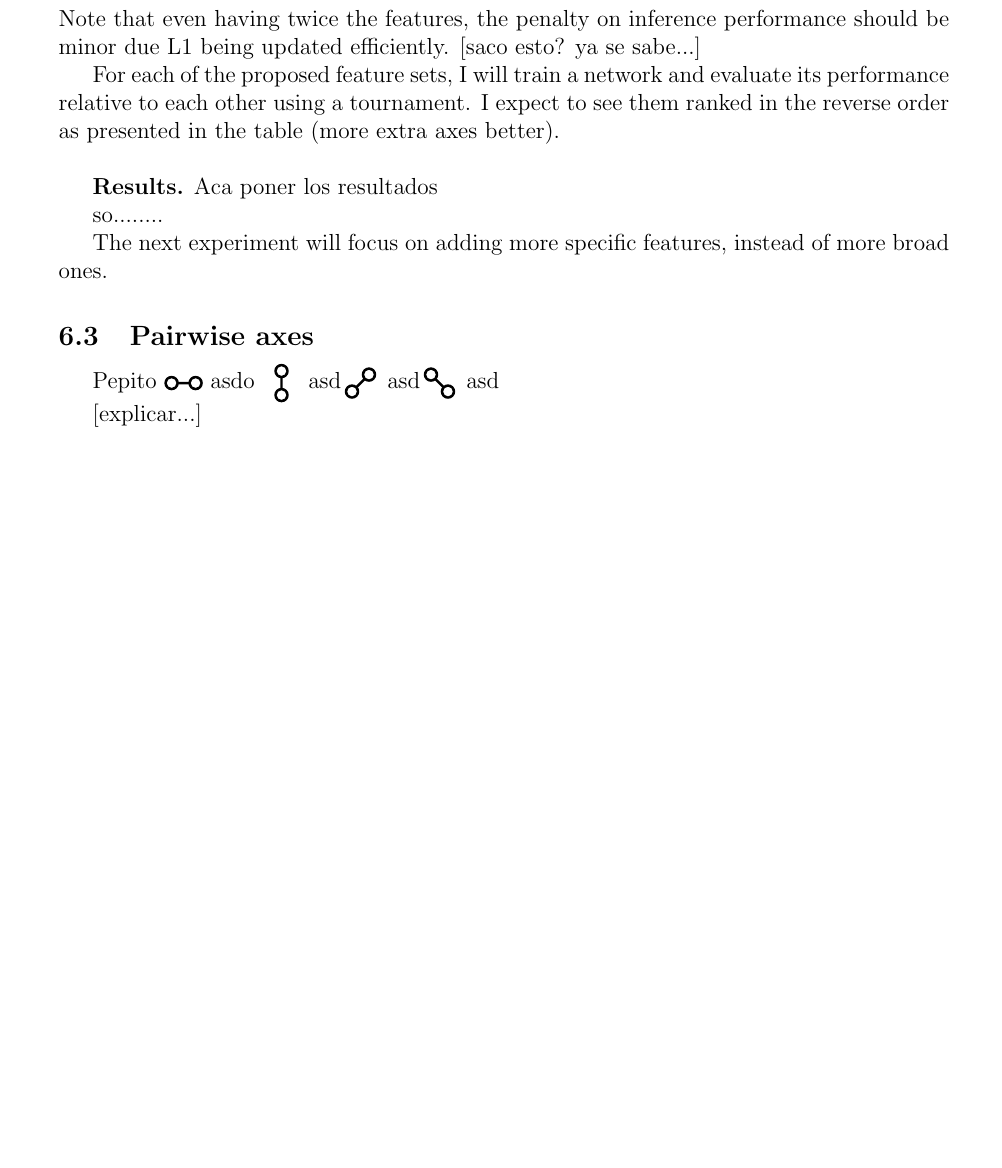
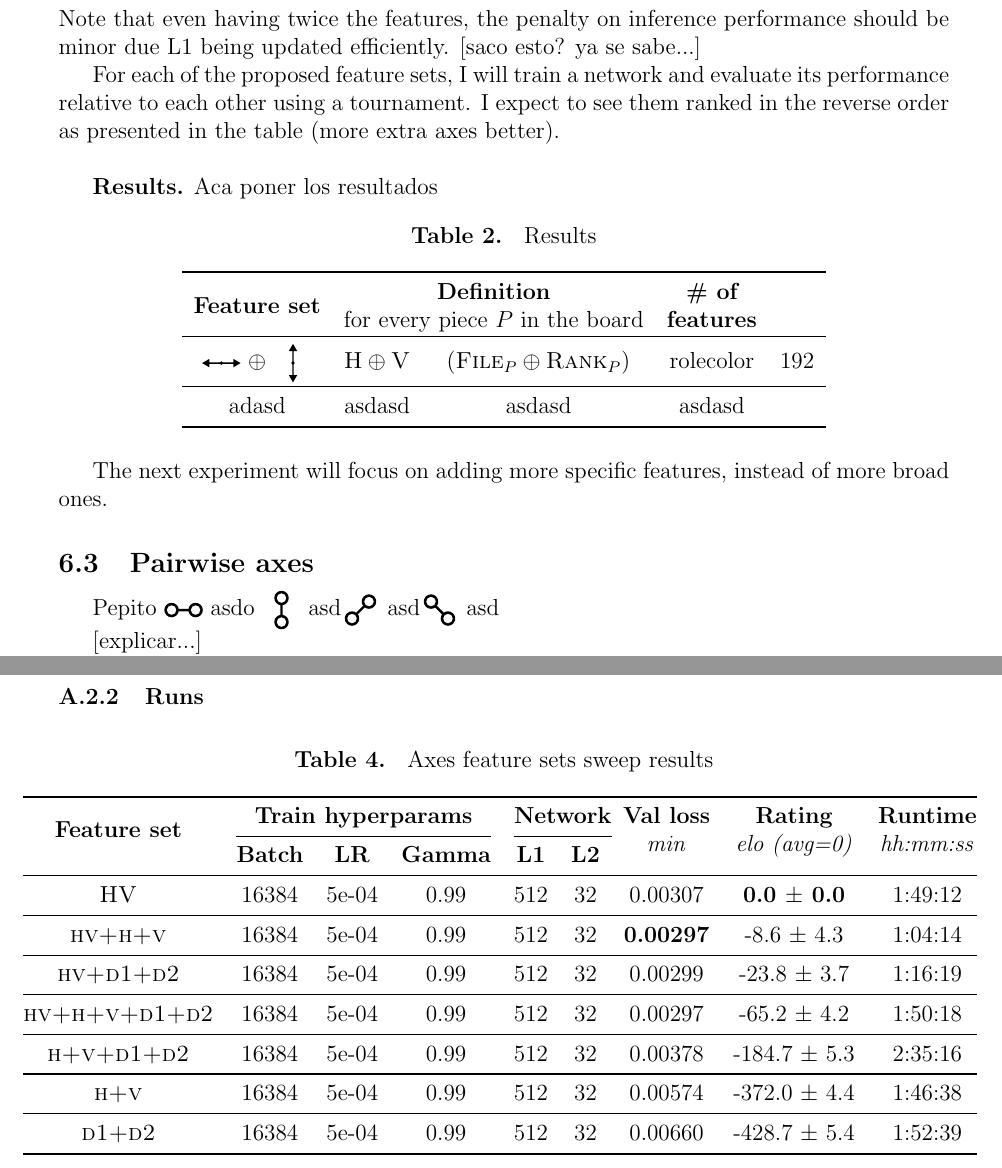
Before and after one commit to mlomb/cs-master-thesis-doc, a LaTeX thesis (thesis/main.tex, which reads thesis/6_2_axes.tex, thesis/appendix.tex, thesis/dynamic/output/axes_appendix.tex): part of page 31 of 39 before the commit and two parts of pages 31 and 39 of 40 after it, the two joined at a grey line, cut so that both start at the same text, the shorter picture padded with empty space. Compiled offline with pdfLaTeX.

Commit message:
some axes results

```diff
--- a/thesis/6_2_axes.tex
+++ b/thesis/6_2_axes.tex
@@ -81,6 +81,21 @@ For each of the proposed feature sets, I will train a network and evaluate its p
 
 \textbf{Results.} Aca poner los resultados
 
-so........
+\begin{table}[H]
+\caption{Results}
+\label{tab:axis_encoding}
+\centering
+
+\begin{tabular}{cccccc}
+\toprule
+\bf Feature set & \multicolumn{2}{c}{\makecell{\bf Definition\\for every piece $P$ in the board}} & \bf \makecell{\# of\\features} \\
+\toprule
+\depiction{H} $\oplus$ \depiction{V} & $\featureset{H} \oplus \featureset{V}$ & $(\featureset{File}_{P} \oplus \featureset{Rank}_{P})$ & rolecolor & 192 \\
+\midrule
+adasd & asdasd & asdasd & asdasd \\
+\bottomrule
+
+\end{tabular}
+\end{table}
 
 The next experiment will focus on adding more specific features, instead of more broad ones.
--- a/thesis/appendix.tex
+++ b/thesis/appendix.tex
@@ -42,6 +45,16 @@ Runtime may be affected by other processes running on the machine, since it was
 \caption{Weights of different neurons in the L1 layer, which are connected to features in \featureset{All} with different roles. The intensity represents the weight value, and the color represents the sign. The number is the feature index, specifically \featureset{VH} instead of \featureset{HV} (both are \featureset{All}), because it was prior to the first experiment. Refer to section \ref{sec:axis_encoding}.}
 \end{figure}
 
+
+\subsubsection{Runs}
+
+\begin{table}[H]
+\caption{Axes feature sets sweep results}
+\centering
+\begin{adjustbox}{center}
+\input{dynamic/output/axes_appendix.tex}
+\end{adjustbox}
+\end{table}
 
 
 
--- /dev/null
+++ b/thesis/dynamic/output/axes_appendix.tex
@@ -0,0 +1,24 @@
+
+\begin{tabular}{@{} ccccccccc @{}} \toprule
+\multirow{2}{*}{\bf Feature set} &
+\multicolumn{3}{c}{\bf Train hyperparams} &
+\multicolumn{2}{c@{}}{\bf Network} &
+\multirow{2}{*}{\makecell{\bf Val loss\\\textit{min}}} &\multirow{2}{*}{\makecell{\bf Rating\\\textit{elo (avg=0)}}} &
+\multirow{2}{*}{\makecell{\bf Runtime\\\textit{hh:mm:ss}}} \\
+\cmidrule(lr){2-4} \cmidrule(l){5-6}
+& \bf Batch & \bf LR & \bf Gamma & \bf L1 & \bf L2 & \\
+\midrule
+    \featureset{HV} & 16384 & 5e-04 & 0.99 & 512 & 32 & 0.00307 & \textbf{0.0 $\pm$ 0.0} & 1:49:12 \\
+\midrule
+\featureset{hv+h+v} & 16384 & 5e-04 & 0.99 & 512 & 32 & \textbf{0.00297} & -8.6 $\pm$ 4.3 & 1:04:14 \\
+\midrule
+\featureset{hv+d1+d2} & 16384 & 5e-04 & 0.99 & 512 & 32 & 0.00299 & -23.8 $\pm$ 3.7 & 1:16:19 \\
+\midrule
+\featureset{hv+h+v+d1+d2} & 16384 & 5e-04 & 0.99 & 512 & 32 & 0.00297 & -65.2 $\pm$ 4.2 & 1:50:18 \\
+\midrule
+\featureset{h+v+d1+d2} & 16384 & 5e-04 & 0.99 & 512 & 32 & 0.00378 & -184.7 $\pm$ 5.3 & 2:35:16 \\
+\midrule
+\featureset{h+v} & 16384 & 5e-04 & 0.99 & 512 & 32 & 0.00574 & -372.0 $\pm$ 4.4 & 1:46:38 \\
+\midrule
+\featureset{d1+d2} & 16384 & 5e-04 & 0.99 & 512 & 32 & 0.00660 & -428.7 $\pm$ 5.4 & 1:52:39 \\
+\bottomrule \end{tabular}
```
Also changed, not shown: assets/results/axes/rating.csv (added, +8 -0 lines), assets/results/axes/sweep.csv (added, +8 -0 lines), thesis/6_2_pairwise.tex (+1 -1 lines), assets/results/baseline/sweep.csv (line endings or trailing spaces), thesis/dynamic/output/baseline_heatmaps.pdf, thesis/dynamic/output/baseline_val_loss.pdf, thesis/dynamic/output/quant_errors.pdf, thesis/appendix.tex (5 more changed lines), 2 other files.
